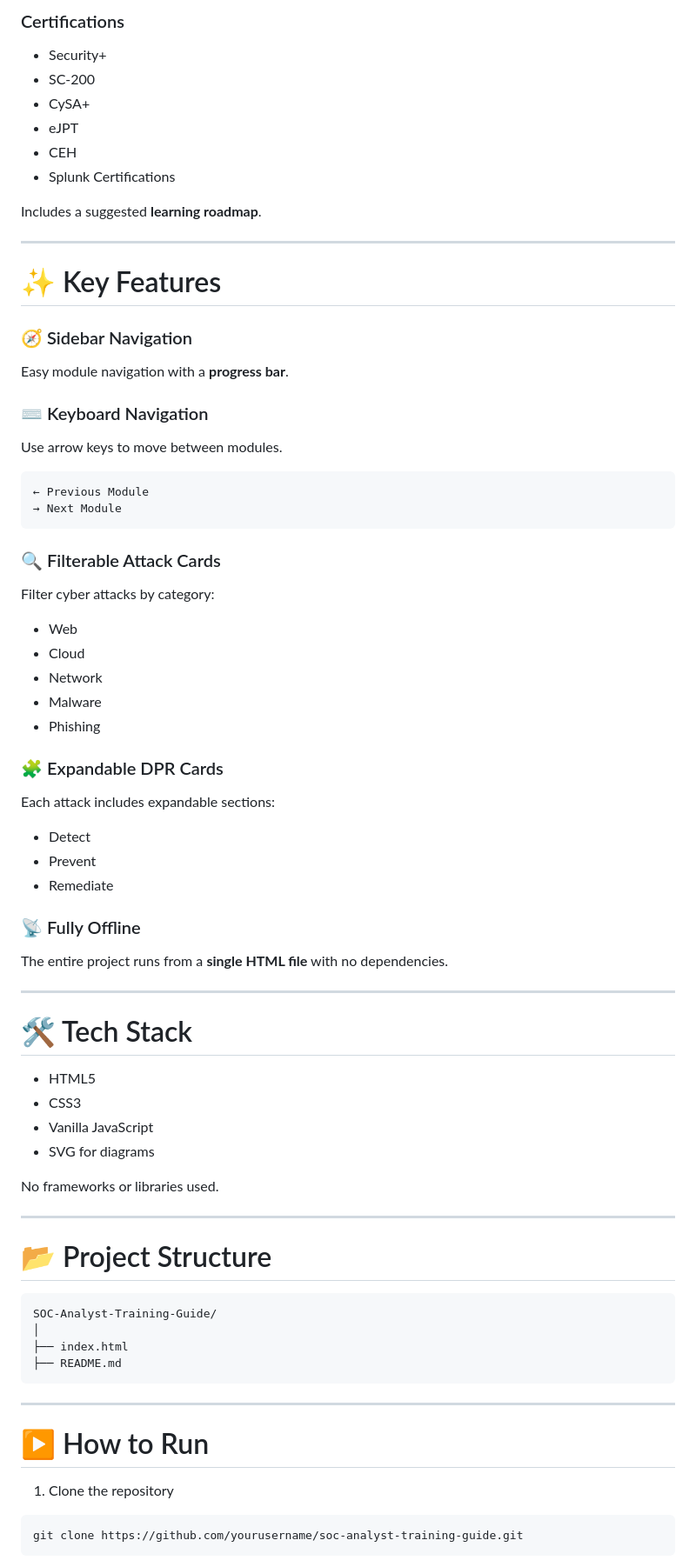
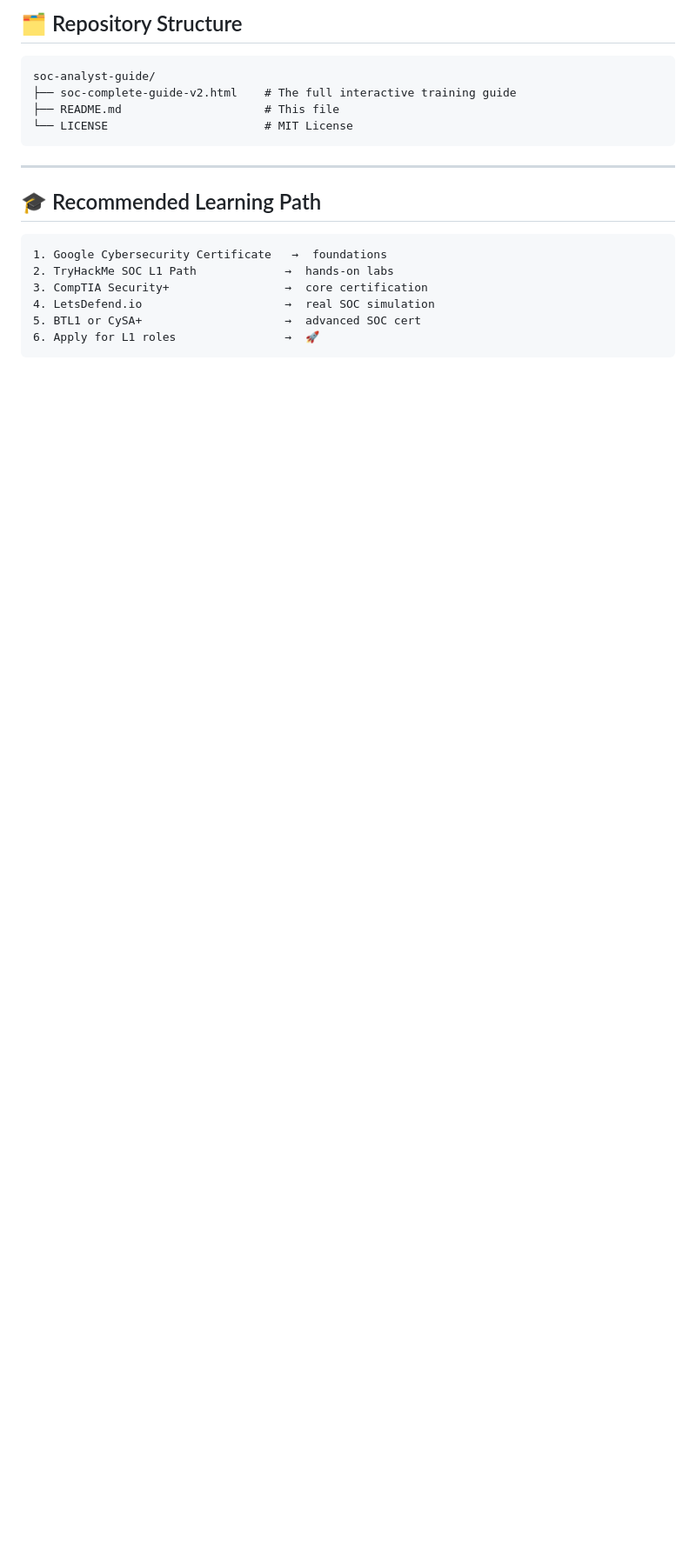
Before and after one commit to sid-3110/Soc-analyst-training-guide-, a Markdown page: README.md, the part around one of its changes. Shown at 87% size. Drawn GitHub-style; blank space fills up the shorter version.

````diff
--- a/README.md
+++ b/README.md
@@ -235,81 +88,21 @@ Overview of essential tools used by SOC analysts:
-### Certifications
-
-* Security+
-* SC-200
-* CySA+
-* eJPT
-* CEH
-* Splunk Certifications
-
-Includes a suggested **learning roadmap**.
-
----
-
-# ✨ Key Features
-
-### 🧭 Sidebar Navigation
-
-Easy module navigation with a **progress bar**.
-
-### ⌨️ Keyboard Navigation
-
-Use arrow keys to move between modules.
+## 🗂️ Repository Structure
 
 ```
-← Previous Module
-→ Next Module
-```
-
-### 🔍 Filterable Attack Cards
-
-Filter cyber attacks by category:
-
-* Web
-* Cloud
-* Network
-* Malware
-* Phishing
-
-### 🧩 Expandable DPR Cards
-
-Each attack includes expandable sections:
-
-* Detect
-* Prevent
-* Remediate
-
-### 📡 Fully Offline
-
-The entire project runs from a **single HTML file** with no dependencies.
-
----
-
-# 🛠️ Tech Stack
-
-* HTML5
-* CSS3
-* Vanilla JavaScript
-* SVG for diagrams
-
-No frameworks or libraries used.
-
----
-
-# 📂 Project Structure
-
-```
-SOC-Analyst-Training-Guide/
-│
-├── index.html
-├── README.md
+soc-analyst-guide/
+├── soc-complete-guide-v2.html    # The full interactive training guide
+├── README.md                     # This file
+└── LICENSE                       # MIT License
 ```
 
 ---
 
-# ▶️ How to Run
-
-1. Clone the repository
+## 🎓 Recommended Learning Path
 
 ```
-git clone https://github.com/yourusername/soc-analyst-training-guide.git
+1. Google Cybersecurity Certificate   →  foundations
+2. TryHackMe SOC L1 Path             →  hands-on labs
+3. CompTIA Security+                 →  core certification
+4. LetsDefend.io                     →  real SOC simulation
+5. BTL1 or CySA+                     →  advanced SOC cert
+6. Apply for L1 roles                →  🚀
 ```
````
Also changed, not shown: other parts of README.md (+83 -268 lines).
